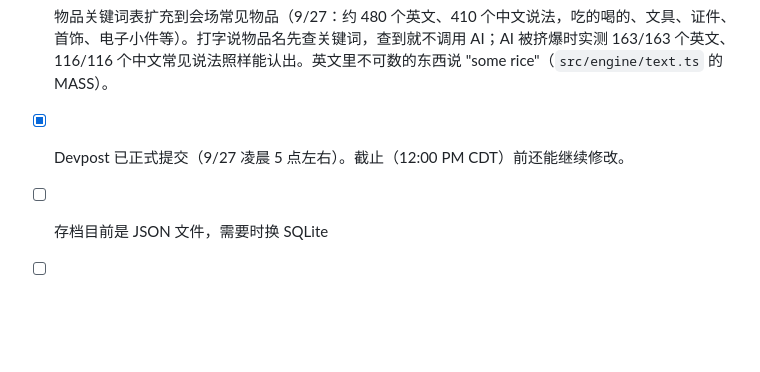
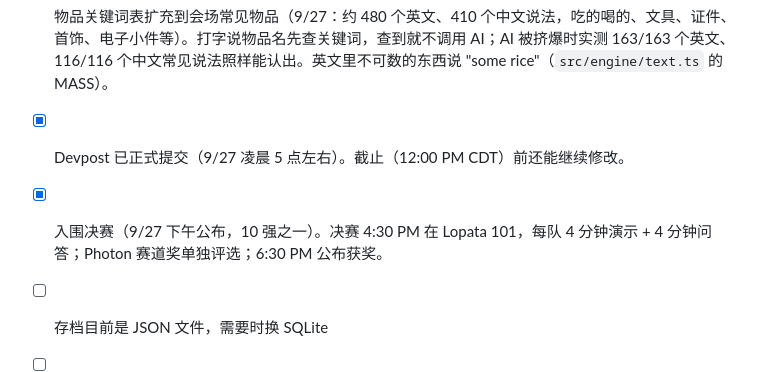
Before and after one commit to dingn0823/last-rocket, a Markdown page: CLAUDE.md, the part around the change. GitHub-like rendering; blank space fills up the shorter version.

```diff
--- a/CLAUDE.md
+++ b/CLAUDE.md
@@ -125,5 +125,6 @@
 - [x] Devpost 全部填好，存为草稿（9/27 凌晨；名称、简介、About、14 个技术标签、2 个链接、7 张图带说明、视频；4 名队友已加入；Photon 赛道不用另外报名）
 - [x] 物品关键词表扩充到会场常见物品（9/27：约 480 个英文、410 个中文说法，吃的喝的、文具、证件、首饰、电子小件等）。打字说物品名先查关键词，查到就不调用 AI；AI 被挤爆时实测 163/163 个英文、116/116 个中文常见说法照样能认出。英文里不可数的东西说 "some rice"（`src/engine/text.ts` 的 MASS）。
 - [x] Devpost 已正式提交（9/27 凌晨 5 点左右）。截止（12:00 PM CDT）前还能继续修改。
+- [x] 入围决赛（9/27 下午公布，10 强之一）。决赛 4:30 PM 在 Lopata 101，每队 4 分钟演示 + 4 分钟问答；Photon 赛道奖单独评选；6:30 PM 公布获奖。
 - [ ] 存档目前是 JSON 文件，需要时换 SQLite
 - [ ] 其余按 docs/SPEC.md 的时间线推进
```
Also changed, not shown: docs/DEMO.md (+3 -3 lines), docs/SPEC.md (+1 -1 lines).
